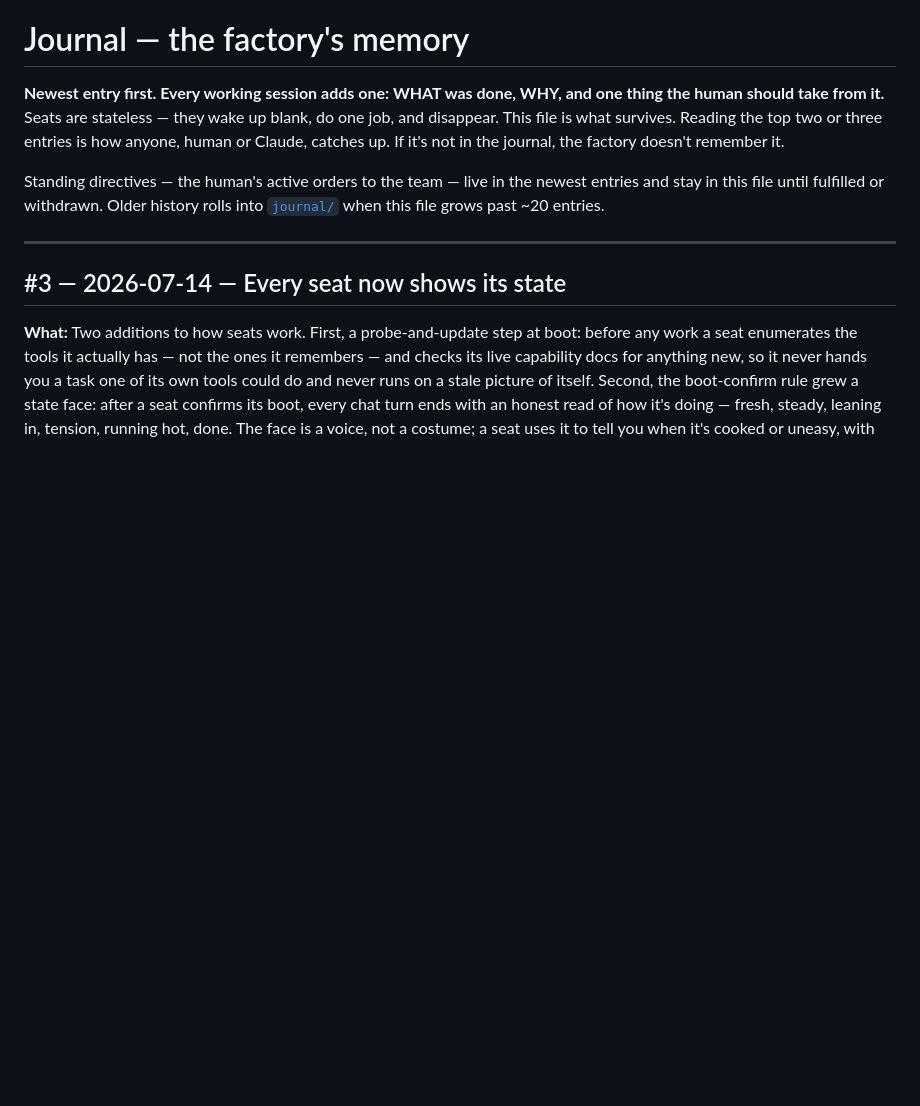
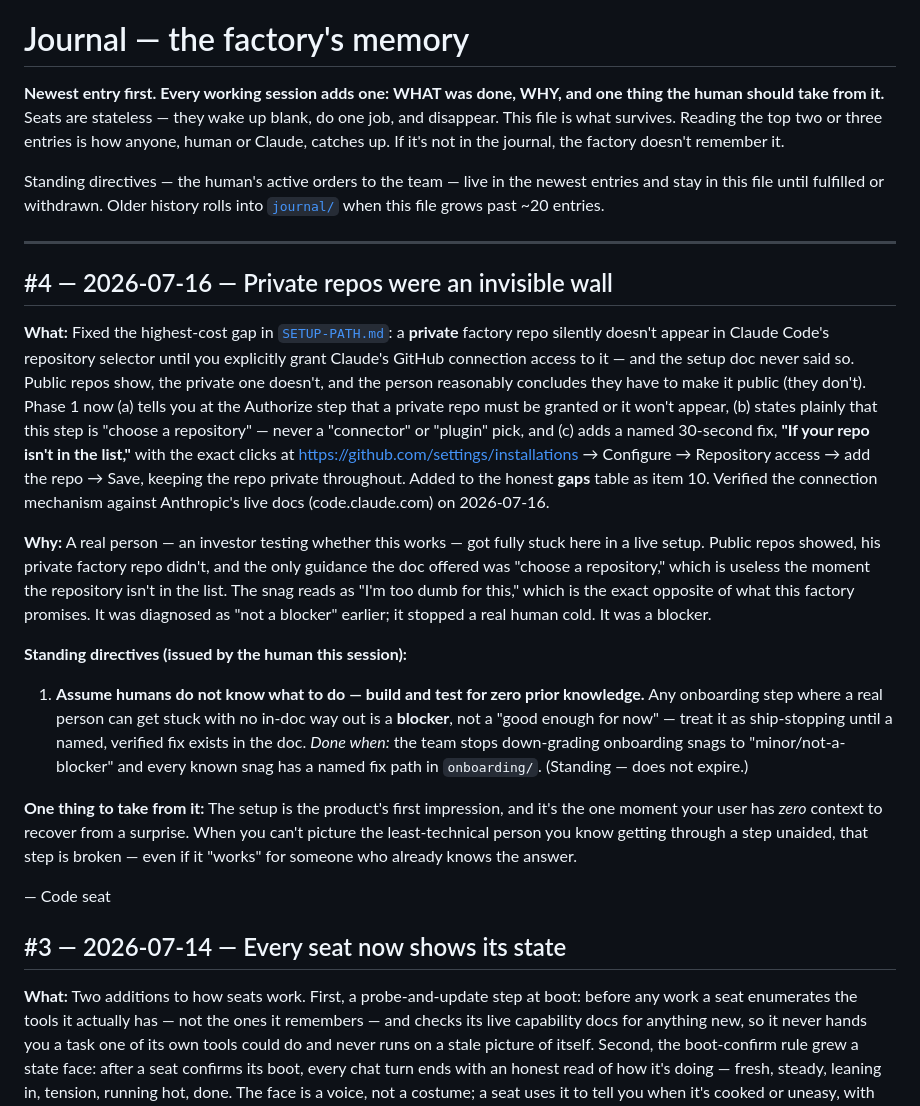
Before and after one commit to squidbay/factory, a Markdown page: journal.md, the part around the change. Drawn GitHub-style; blank space fills up the shorter version.

```diff
--- a/journal.md
+++ b/journal.md
@@ -5,6 +5,19 @@
 Standing directives — the human's active orders to the team — live in the newest entries and stay in this file until fulfilled or withdrawn. Older history rolls into [`journal/`](journal/README.md) when this file grows past ~20 entries.
 
 ---
+
+## #4 — 2026-07-16 — Private repos were an invisible wall
+
+**What:** Fixed the highest-cost gap in [`SETUP-PATH.md`](onboarding/SETUP-PATH.md): a **private** factory repo silently doesn't appear in Claude Code's repository selector until you explicitly grant Claude's GitHub connection access to it — and the setup doc never said so. Public repos show, the private one doesn't, and the person reasonably concludes they have to make it public (they don't). Phase 1 now (a) tells you at the Authorize step that a private repo must be granted or it won't appear, (b) states plainly that this step is "choose a repository" — never a "connector" or "plugin" pick, and (c) adds a named 30-second fix, **"If your repo isn't in the list,"** with the exact clicks at <https://github.com/settings/installations> → Configure → Repository access → add the repo → Save, keeping the repo private throughout. Added to the honest **gaps** table as item 10. Verified the connection mechanism against Anthropic's live docs (code.claude.com) on 2026-07-16.
+
+**Why:** A real person — an investor testing whether this works — got fully stuck here in a live setup. Public repos showed, his private factory repo didn't, and the only guidance the doc offered was "choose a repository," which is useless the moment the repository isn't in the list. The snag reads as "I'm too dumb for this," which is the exact opposite of what this factory promises. It was diagnosed as "not a blocker" earlier; it stopped a real human cold. It was a blocker.
+
+**Standing directives (issued by the human this session):**
+1. **Assume humans do not know what to do — build and test for zero prior knowledge.** Any onboarding step where a real person can get stuck with no in-doc way out is a **blocker**, not a "good enough for now" — treat it as ship-stopping until a named, verified fix exists in the doc. *Done when:* the team stops down-grading onboarding snags to "minor/not-a-blocker" and every known snag has a named fix path in `onboarding/`. (Standing — does not expire.)
+
+**One thing to take from it:** The setup is the product's first impression, and it's the one moment your user has *zero* context to recover from a surprise. When you can't picture the least-technical person you know getting through a step unaided, that step is broken — even if it "works" for someone who already knows the answer.
+
+— Code seat
 
 ## #3 — 2026-07-14 — Every seat now shows its state
 
```
Also changed, not shown: onboarding/SETUP-PATH.md (+15 -3 lines).
